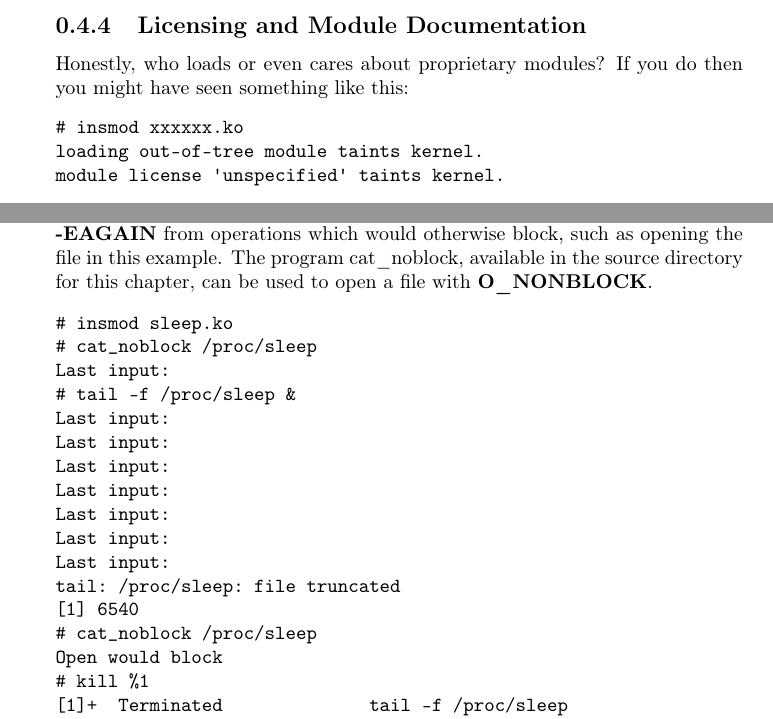
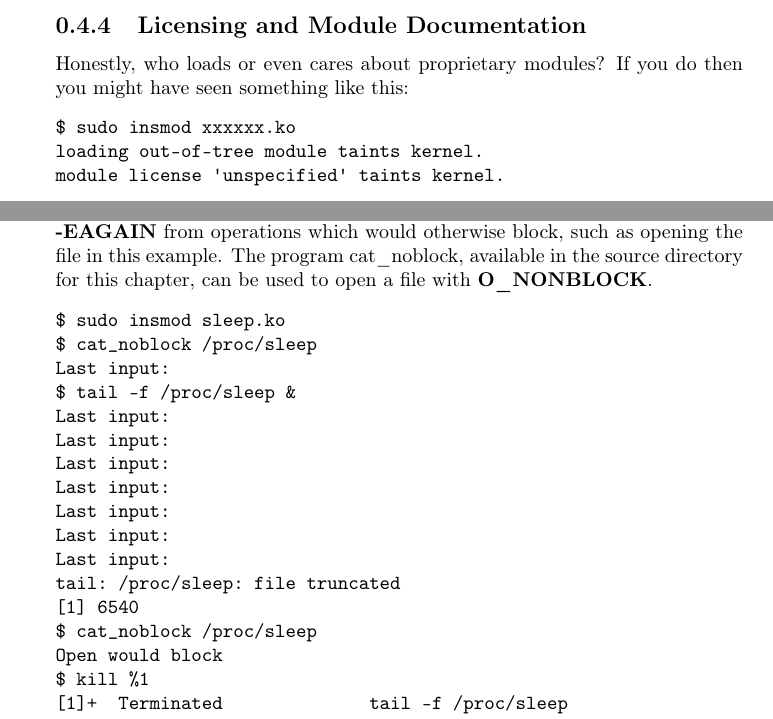
Before and after one commit to sysprog21/lkmpg, a LaTeX book (lkmpg.tex): two parts of pages 11 and 34 of 42, joined at a grey line, cut so that both start at the same text. Compiled offline with pdfLaTeX.

Commit message:
Change command prefix

```diff
--- a/lkmpg.tex
+++ b/lkmpg.tex
@@ -345,7 +345,7 @@ When you boot your kernel and see something like Freeing unused kernel memory: 2
 Honestly, who loads or even cares about proprietary modules?
 If you do then you might have seen something like this:
 \begin{verbatim}
-# insmod xxxxxx.ko
+$ sudo insmod xxxxxx.ko
 loading out-of-tree module taints kernel.
 module license 'unspecified' taints kernel.
 \end{verbatim}
@@ -993,10 +993,10 @@ In that case, we want to return with \textbf{-EINTR} immediately. This is import
 There is one more point to remember. Some times processes don't want to sleep, they want either to get what they want immediately, or to be told it cannot be done. Such processes use the \textbf{O\_NONBLOCK} flag when opening the file. The kernel is supposed to respond by returning with the error code \textbf{-EAGAIN} from operations which would otherwise block, such as opening the file in this example. The program cat\_noblock, available in the source directory for this chapter, can be used to open a file with \textbf{O\_NONBLOCK}.
 
 \begin{verbatim}
-# insmod sleep.ko
-# cat_noblock /proc/sleep
+$ sudo insmod sleep.ko
+$ cat_noblock /proc/sleep
 Last input:
-# tail -f /proc/sleep &
+$ tail -f /proc/sleep &
 Last input:
 Last input:
 Last input:
@@ -1006,7 +1006,7 @@ Last input:
 Last input:
 tail: /proc/sleep: file truncated
 [1] 6540
-# cat_noblock /proc/sleep
+$ cat_noblock /proc/sleep
 Open would block
-# kill %1
+$ kill %1
 [1]+  Terminated              tail -f /proc/sleep
@@ -1014,5 +1014,5 @@ Open would block
 Last input:
-#
+$
 \end{verbatim}
 
 \samplec{examples/sleep.c}
```
Also changed, not shown: lkmpg.tex (12 more changed lines).
